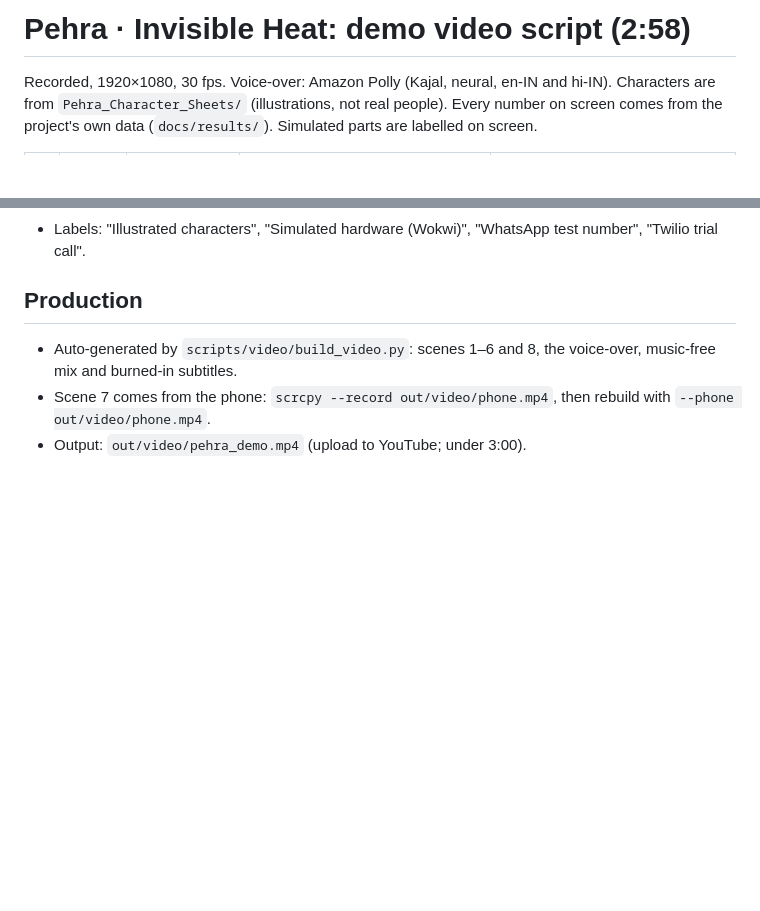
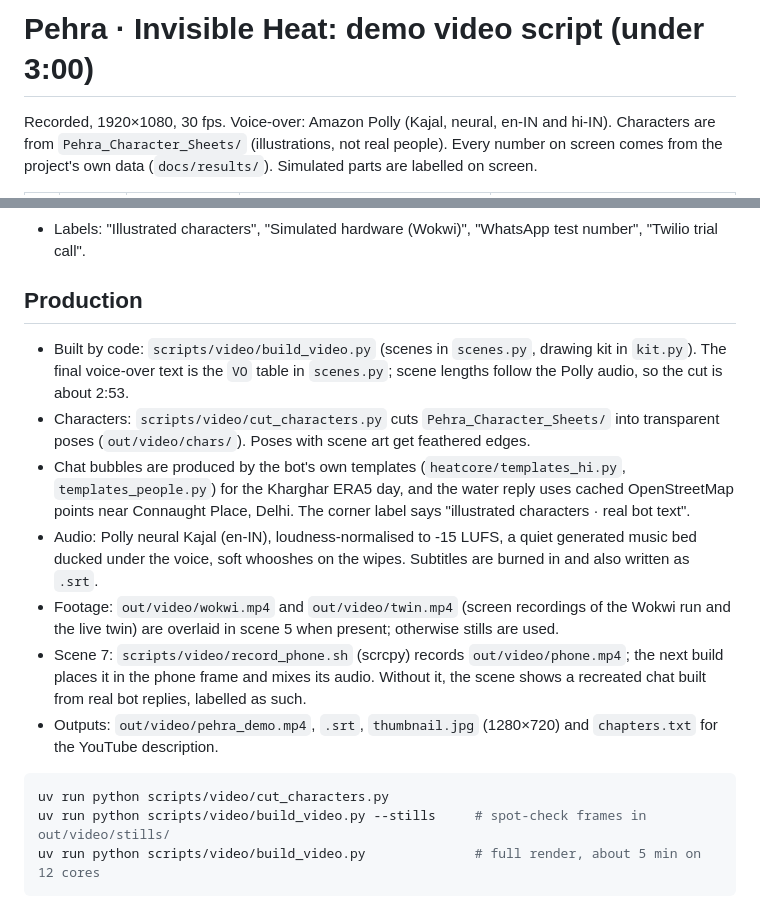
Before and after one commit to LSUDOKO/Pehra, a Markdown page: docs/VIDEO_SCRIPT.md, 2 parts joined by grey strips. GitHub-like rendering; blank space fills up the shorter version.

Commit message:
docs: describe how the demo video is produced

````diff
--- a/docs/VIDEO_SCRIPT.md
+++ b/docs/VIDEO_SCRIPT.md
@@ -1,4 +1,4 @@
-# Pehra · Invisible Heat: demo video script (2:58)
+# Pehra · Invisible Heat: demo video script (under 3:00)
 
 Recorded, 1920×1080, 30 fps. Voice-over: Amazon Polly (Kajal, neural, en-IN and hi-IN). Characters are from `Pehra_Character_Sheets/` (illustrations, not real people). Every number on screen comes from the project's own data (`docs/results/`). Simulated parts are labelled on screen.
 
@@ -32,6 +32,16 @@ Recorded, 1920×1080, 30 fps. Voice-over: Amazon Polly (Kajal, neural, en-IN and
 - Labels: "Illustrated characters", "Simulated hardware (Wokwi)", "WhatsApp test number", "Twilio trial call".
 
 ## Production
-- Auto-generated by `scripts/video/build_video.py`: scenes 1–6 and 8, the voice-over, music-free mix and burned-in subtitles.
-- Scene 7 comes from the phone: `scrcpy --record out/video/phone.mp4`, then rebuild with `--phone out/video/phone.mp4`.
-- Output: `out/video/pehra_demo.mp4` (upload to YouTube; under 3:00).
+- Built by code: `scripts/video/build_video.py` (scenes in `scenes.py`, drawing kit in `kit.py`). The final voice-over text is the `VO` table in `scenes.py`; scene lengths follow the Polly audio, so the cut is about 2:53.
+- Characters: `scripts/video/cut_characters.py` cuts `Pehra_Character_Sheets/` into transparent poses (`out/video/chars/`). Poses with scene art get feathered edges.
+- Chat bubbles are produced by the bot's own templates (`heatcore/templates_hi.py`, `templates_people.py`) for the Kharghar ERA5 day, and the water reply uses cached OpenStreetMap points near Connaught Place, Delhi. The corner label says "illustrated characters · real bot text".
+- Audio: Polly neural Kajal (en-IN), loudness-normalised to -15 LUFS, a quiet generated music bed ducked under the voice, soft whooshes on the wipes. Subtitles are burned in and also written as `.srt`.
+- Footage: `out/video/wokwi.mp4` and `out/video/twin.mp4` (screen recordings of the Wokwi run and the live twin) are overlaid in scene 5 when present; otherwise stills are used.
+- Scene 7: `scripts/video/record_phone.sh` (scrcpy) records `out/video/phone.mp4`; the next build places it in the phone frame and mixes its audio. Without it, the scene shows a recreated chat built from real bot replies, labelled as such.
+- Outputs: `out/video/pehra_demo.mp4`, `.srt`, `thumbnail.jpg` (1280×720) and `chapters.txt` for the YouTube description.
+
+```bash
+uv run python scripts/video/cut_characters.py
+uv run python scripts/video/build_video.py --stills     # spot-check frames in out/video/stills/
+uv run python scripts/video/build_video.py              # full render, about 5 min on 12 cores
+```
````
